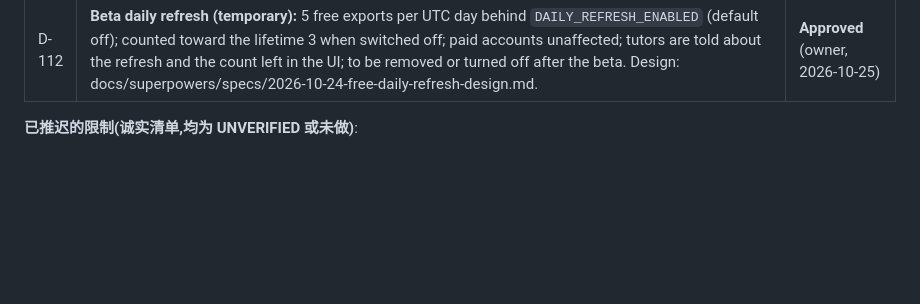
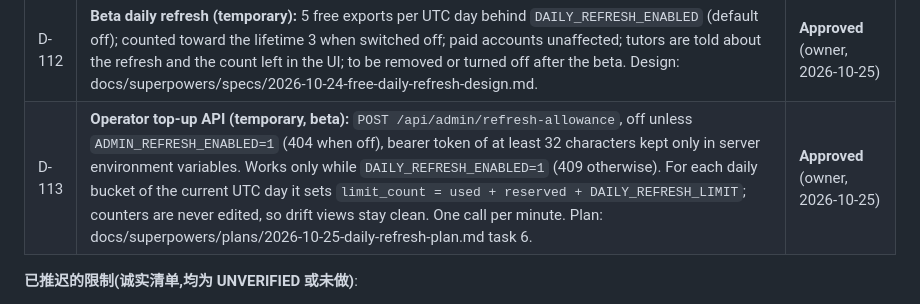
Before and after one commit to yangzi33/noteprep, a Markdown page: docs/decisions.md, the part around the change. GitHub-like rendering; blank space fills up the shorter version.

Commit message:
docs: D-113 operator top-up API for the beta daily refresh
Co-Authored-By: Claude Sonnet 5.5 <noreply@anthropic.com>
Claude-Session: https://claude.ai/code/session_01XKxnjyWEZyANJ3rxY6DnHs

```diff
--- a/docs/decisions.md
+++ b/docs/decisions.md
@@ -212,6 +212,7 @@
 | D-110 | **The `export` job kind may be added to the database (2026-10-22):** the owner approved applying migration `20261024100000_job_kind_export` (`ALTER TYPE job_kind ADD VALUE 'export'`) to staging and production when the export rollout reaches them. The change is irreversible (Postgres cannot drop an enum value). Rollout order and the zero-pending-exports rollback precondition are in the "Release and rollback" section of the S4 spec. | **Approved** (owner, 2026-10-22) |
 | D-111 | **S6 default switch:** the code defaults change together to `FLOW_MODE=draft` and `EXPORT_ENABLED=1`, because draft mode without export leaves tutors with no PDFs. Both flags stay as kill switches: `FLOW_MODE=legacy` restores the old generate flow, and `EXPORT_ENABLED=0` pauses export while pending exports still settle. The state "draft flow, export off" stays legal as the documented pause and rollback state. The owner sets both variables explicitly in every Vercel scope before the default switch reaches an environment, so no environment depends on the defaults. Supersedes the "default `legacy`" wording of D-106. Plan: docs/superpowers/plans/2026-10-24-s6-default-flip-plan.md section 8. | **Approved** (owner, 2026-10-24) |
 | D-112 | **Beta daily refresh (temporary):** 5 free exports per UTC day behind `DAILY_REFRESH_ENABLED` (default off); counted toward the lifetime 3 when switched off; paid accounts unaffected; tutors are told about the refresh and the count left in the UI; to be removed or turned off after the beta. Design: docs/superpowers/specs/2026-10-24-free-daily-refresh-design.md. | **Approved** (owner, 2026-10-25) |
+| D-113 | **Operator top-up API (temporary, beta):** `POST /api/admin/refresh-allowance`, off unless `ADMIN_REFRESH_ENABLED=1` (404 when off), bearer token of at least 32 characters kept only in server environment variables. Works only while `DAILY_REFRESH_ENABLED=1` (409 otherwise). For each daily bucket of the current UTC day it sets `limit_count = used + reserved + DAILY_REFRESH_LIMIT`; counters are never edited, so drift views stay clean. One call per minute. Plan: docs/superpowers/plans/2026-10-25-daily-refresh-plan.md task 6. | **Approved** (owner, 2026-10-25) |
 
 **已推迟的限制(诚实清单,均为 UNVERIFIED 或未做)**:
 - 没有 gVisor;沙箱与 worker 共享宿主内核。
```
Also changed, not shown: CLAUDE.md (+1 -1 lines).
